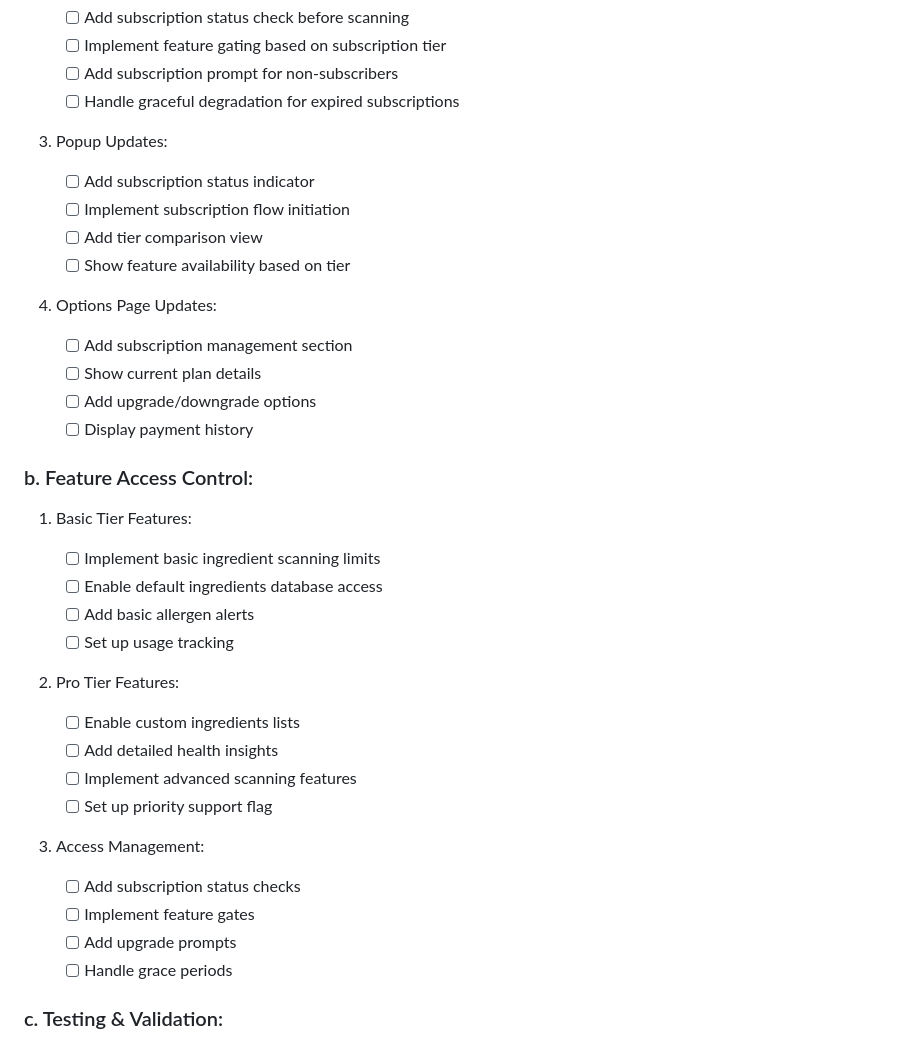
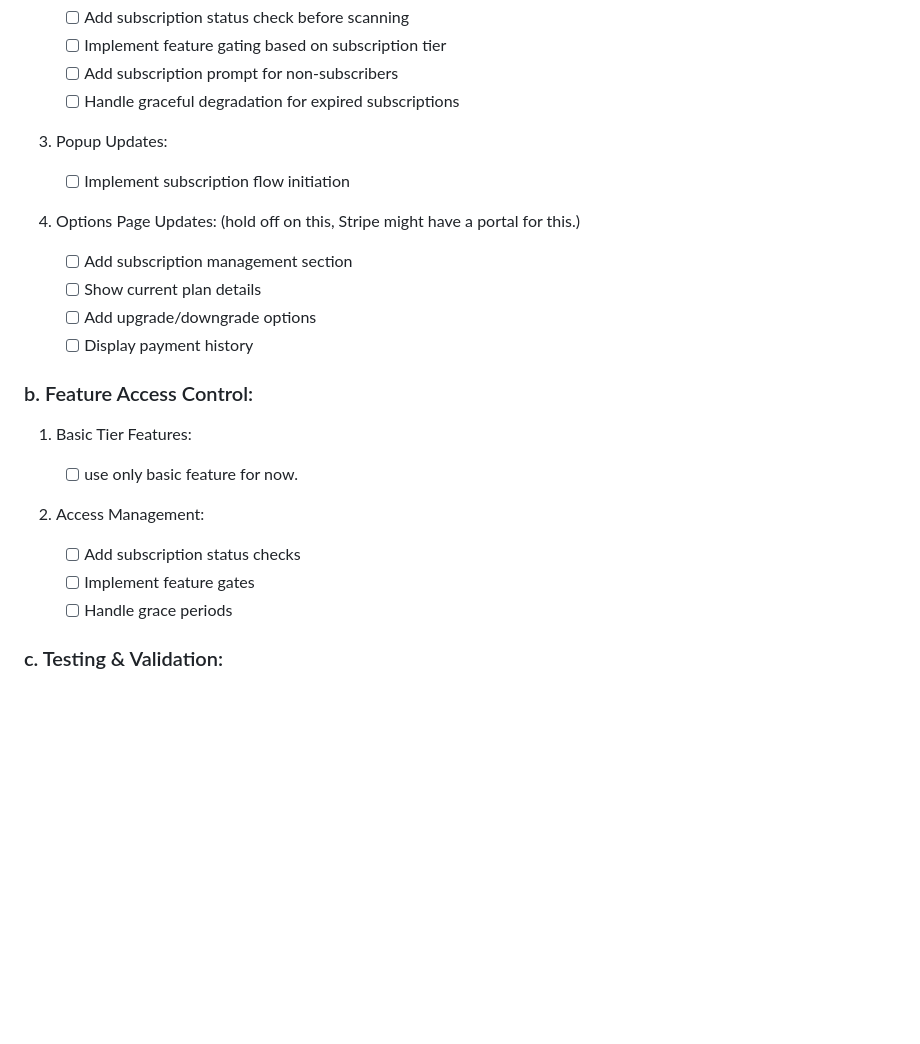
Before and after one commit to ulisesgomez120/toxic-ingredient-filter, a Markdown page: knowledge-base/subscription-tasks.md, the part around the change. GitHub-like rendering; blank space fills up the shorter version.

Commit message:
reverted to this branch and updated knowledge base

```diff
--- a/knowledge-base/subscription-tasks.md
+++ b/knowledge-base/subscription-tasks.md
@@ -80,12 +80,9 @@
 
 3. Popup Updates:
 
-   - [ ] Add subscription status indicator
    - [ ] Implement subscription flow initiation
-   - [ ] Add tier comparison view
-   - [ ] Show feature availability based on tier
 
-4. Options Page Updates:
+4. Options Page Updates: (hold off on this, Stripe might have a portal for this.)
    - [ ] Add subscription management section
    - [ ] Show current plan details
    - [ ] Add upgrade/downgrade options
@@ -95,22 +92,11 @@
 
 1. Basic Tier Features:
 
-   - [ ] Implement basic ingredient scanning limits
-   - [ ] Enable default ingredients database access
-   - [ ] Add basic allergen alerts
-   - [ ] Set up usage tracking
+   - [ ] use only basic feature for now.
 
-2. Pro Tier Features:
-
-   - [ ] Enable custom ingredients lists
-   - [ ] Add detailed health insights
-   - [ ] Implement advanced scanning features
-   - [ ] Set up priority support flag
-
-3. Access Management:
+2. Access Management:
    - [ ] Add subscription status checks
    - [ ] Implement feature gates
-   - [ ] Add upgrade prompts
    - [ ] Handle grace periods
 
 ### c. Testing & Validation:
```
Also changed, not shown: assets/subscription-testing-plan.md (renamed from knowledge-base/subscription-testing-plan.md).
